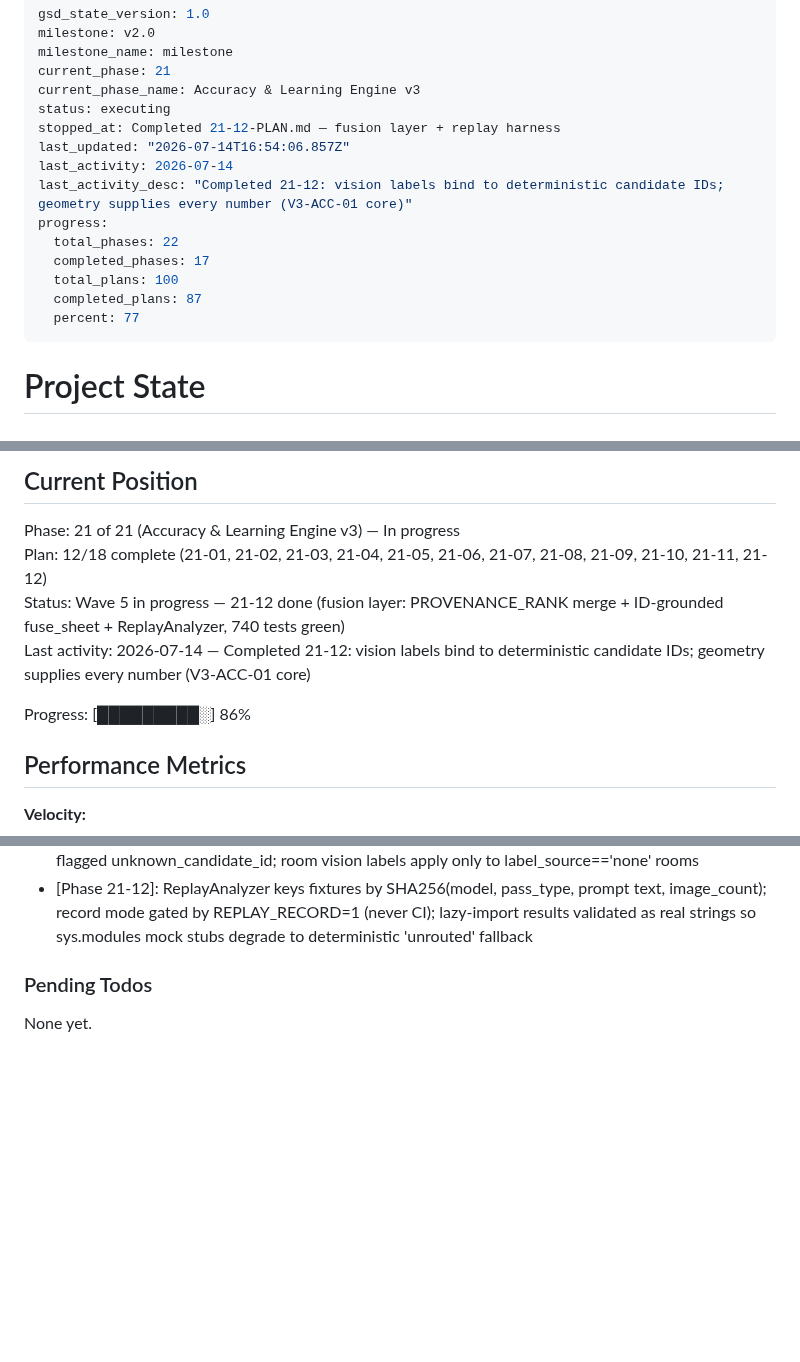
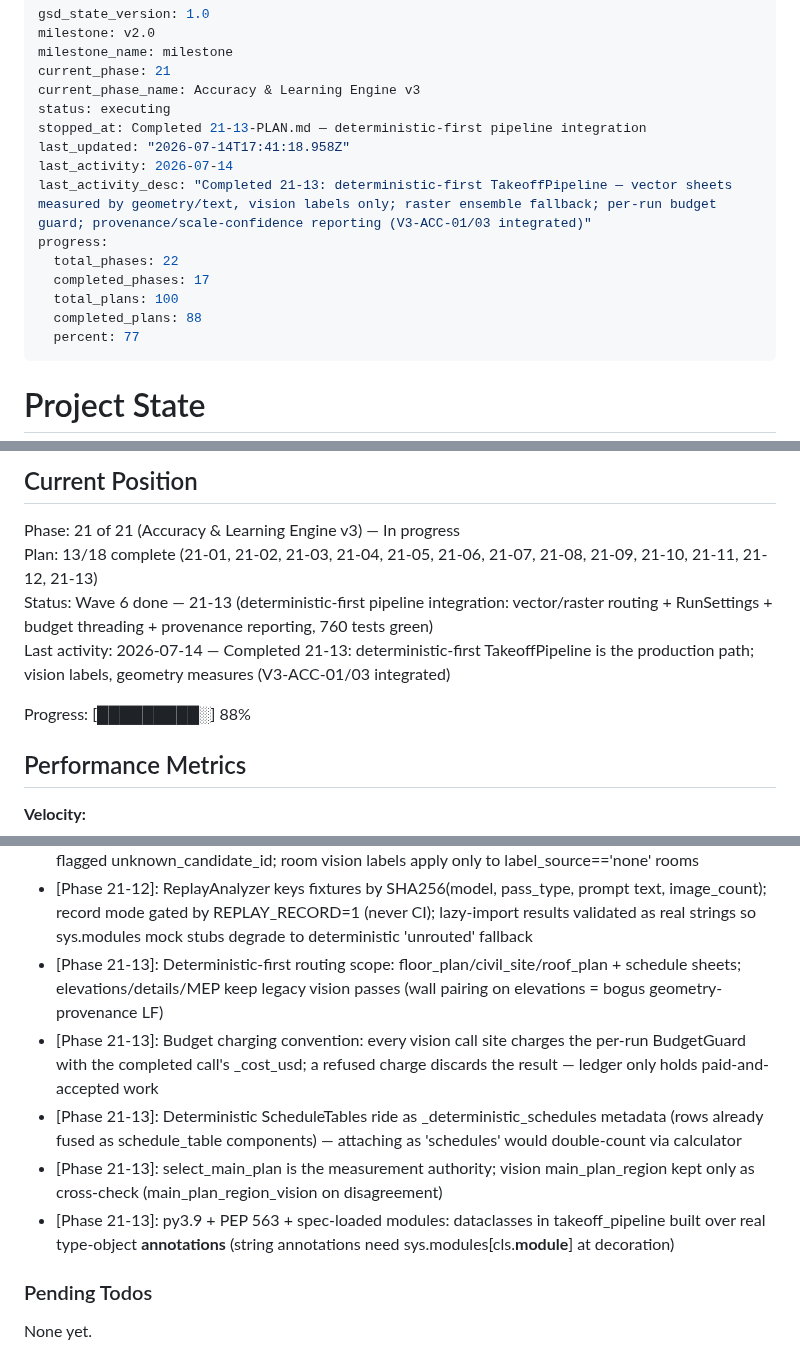
Before and after one commit to Zaman152/Bobby-Tailor-Automation-2.0, a Markdown page: .planning/STATE.md, 3 parts joined by grey strips. GitHub-like rendering; blank space fills up the shorter version.

Commit message:
docs(21-13): complete deterministic-first pipeline integration plan

```diff
--- a/.planning/STATE.md
+++ b/.planning/STATE.md
@@ -5,15 +5,15 @@ milestone_name: milestone
 current_phase: 21
 current_phase_name: Accuracy & Learning Engine v3
 status: executing
-stopped_at: Completed 21-12-PLAN.md — fusion layer + replay harness
-last_updated: "2026-07-14T16:54:06.857Z"
+stopped_at: Completed 21-13-PLAN.md — deterministic-first pipeline integration
+last_updated: "2026-07-14T17:41:18.958Z"
 last_activity: 2026-07-14
-last_activity_desc: "Completed 21-12: vision labels bind to deterministic candidate IDs; geometry supplies every number (V3-ACC-01 core)"
+last_activity_desc: "Completed 21-13: deterministic-first TakeoffPipeline — vector sheets measured by geometry/text, vision labels only; raster ensemble fallback; per-run budget guard; provenance/scale-confidence reporting (V3-ACC-01/03 integrated)"
 progress:
   total_phases: 22
   completed_phases: 17
   total_plans: 100
-  completed_plans: 87
+  completed_plans: 88
   percent: 77
 ---
 
@@ -30,11 +30,11 @@ See: `.planning/PROJECT.md` (updated 2026-05-26)
 ## Current Position
 
 Phase: 21 of 21 (Accuracy & Learning Engine v3) — In progress
-Plan: 12/18 complete (21-01, 21-02, 21-03, 21-04, 21-05, 21-06, 21-07, 21-08, 21-09, 21-10, 21-11, 21-12)
-Status: Wave 5 in progress — 21-12 done (fusion layer: PROVENANCE_RANK merge + ID-grounded fuse_sheet + ReplayAnalyzer, 740 tests green)
-Last activity: 2026-07-14 — Completed 21-12: vision labels bind to deterministic candidate IDs; geometry supplies every number (V3-ACC-01 core)
+Plan: 13/18 complete (21-01, 21-02, 21-03, 21-04, 21-05, 21-06, 21-07, 21-08, 21-09, 21-10, 21-11, 21-12, 21-13)
+Status: Wave 6 done — 21-13 (deterministic-first pipeline integration: vector/raster routing + RunSettings + budget threading + provenance reporting, 760 tests green)
+Last activity: 2026-07-14 — Completed 21-13: deterministic-first TakeoffPipeline is the production path; vision labels, geometry measures (V3-ACC-01/03 integrated)
 
-Progress: [█████████░] 86%
+Progress: [█████████░] 88%
 
 ## Performance Metrics
 
@@ -176,6 +177,11 @@ From 14-04 (Two-Step Plan Selection UI):
 - [Phase 21-12]: merge_with_provenance hard no-overwrite guard checks provenance STRINGS (not rank arithmetic) — vision_ensemble can never displace a deterministic quantity/unit; discarded claims audited in fusion_rejected
 - [Phase 21-12]: fuse_sheet quantities are exclusively deterministic (group count, wall LF, polygon SF, schedule cells, printed dims); vision grounds via registry membership — out-of-set IDs dropped + flagged unknown_candidate_id; room vision labels apply only to label_source=='none' rooms
 - [Phase 21-12]: ReplayAnalyzer keys fixtures by SHA256(model, pass_type, prompt text, image_count); record mode gated by REPLAY_RECORD=1 (never CI); lazy-import results validated as real strings so sys.modules mock stubs degrade to deterministic 'unrouted' fallback
+- [Phase 21-13]: Deterministic-first routing scope: floor_plan/civil_site/roof_plan + schedule sheets; elevations/details/MEP keep legacy vision passes (wall pairing on elevations = bogus geometry-provenance LF)
+- [Phase 21-13]: Budget charging convention: every vision call site charges the per-run BudgetGuard with the completed call's _cost_usd; a refused charge discards the result — ledger only holds paid-and-accepted work
+- [Phase 21-13]: Deterministic ScheduleTables ride as _deterministic_schedules metadata (rows already fused as schedule_table components) — attaching as 'schedules' would double-count via calculator
+- [Phase 21-13]: select_main_plan is the measurement authority; vision main_plan_region kept only as cross-check (main_plan_region_vision on disagreement)
+- [Phase 21-13]: py3.9 + PEP 563 + spec-loaded modules: dataclasses in takeoff_pipeline built over real type-object __annotations__ (string annotations need sys.modules[cls.__module__] at decoration)
 
 ### Pending Todos
 
```
Also changed, not shown: other parts of .planning/STATE.md (+3 -2 lines), .planning/ROADMAP.md (+2 -2 lines), 1 other file.
